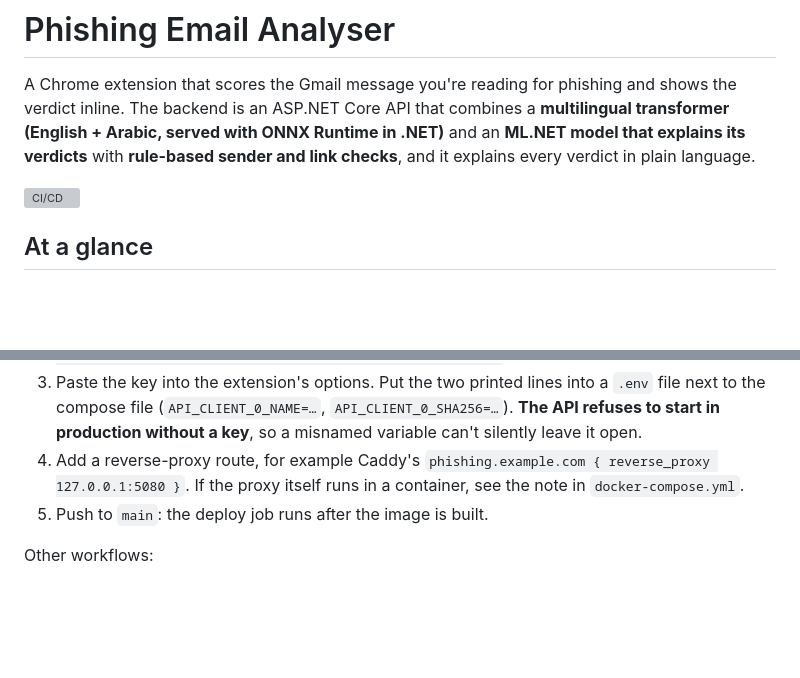
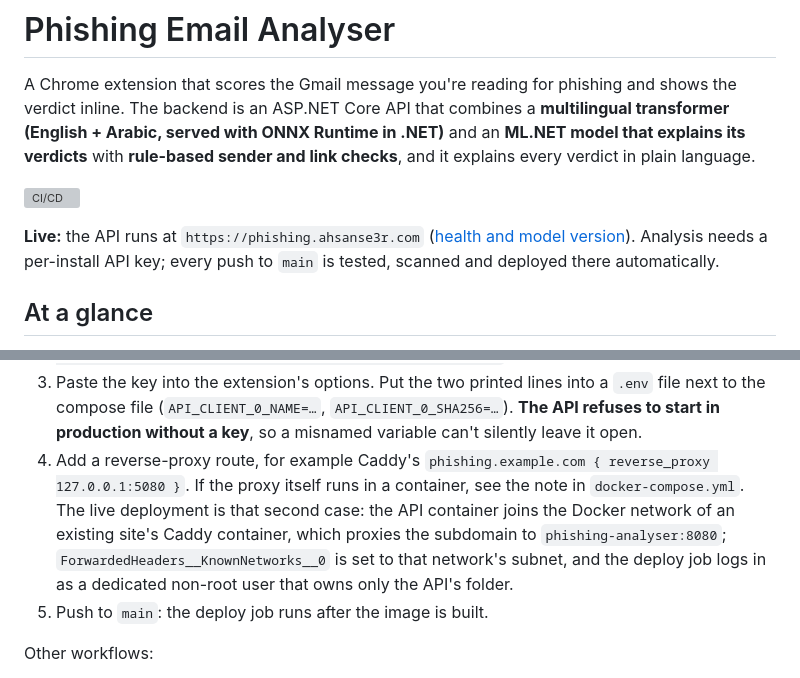
Before and after one commit to SALEM501jo/phishing-email-analyser, a Markdown page: README.md, 2 parts joined by grey strips. Drawn GitHub-style; blank space fills up the shorter version; grey boxes are pictures that could not be loaded.

Commit message:
README: live deployment at phishing.ahsanse3r.com and how it shares a server with an existing site

```diff
--- a/README.md
+++ b/README.md
@@ -3,6 +3,8 @@
 A Chrome extension that scores the Gmail message you're reading for phishing and shows the verdict inline. The backend is an ASP.NET Core API that combines a **multilingual transformer (English + Arabic, served with ONNX Runtime in .NET)** and an **ML.NET model that explains its verdicts** with **rule-based sender and link checks**, and it explains every verdict in plain language.
 
 [![CI/CD](https://github.com/SALEM501jo/phishing-email-analyser/actions/workflows/ci-cd.yml/badge.svg)](https://github.com/SALEM501jo/phishing-email-analyser/actions/workflows/ci-cd.yml)
+
+**Live:** the API runs at `https://phishing.ahsanse3r.com` ([health and model version](https://phishing.ahsanse3r.com/health)). Analysis needs a per-install API key; every push to `main` is tested, scanned and deployed there automatically.
 
 ## At a glance
 - **What it is.** An end-to-end ML security product: a Chrome (MV3) extension, an ASP.NET Core API, and a fine-tuned multilingual transformer. It flags phishing in the Gmail message you're reading, in English or Arabic, and explains why.
@@ -347,7 +349,7 @@ python scripts/models.py publish                                 # release "mode
 2. Create a key per extension install. The image is private by default, so either make the GHCR package public or run `docker login ghcr.io` with a `read:packages` token first:
    `docker run --rm ghcr.io/salem501jo/phishing-analyser --new-api-key laptop`
 3. Paste the key into the extension's options. Put the two printed lines into a `.env` file next to the compose file (`API_CLIENT_0_NAME=…`, `API_CLIENT_0_SHA256=…`). **The API refuses to start in production without a key**, so a misnamed variable can't silently leave it open.
-4. Add a reverse-proxy route, for example Caddy's `phishing.example.com { reverse_proxy 127.0.0.1:5080 }`. If the proxy itself runs in a container, see the note in `docker-compose.yml`.
+4. Add a reverse-proxy route, for example Caddy's `phishing.example.com { reverse_proxy 127.0.0.1:5080 }`. If the proxy itself runs in a container, see the note in `docker-compose.yml`. The live deployment is that second case: the API container joins the Docker network of an existing site's Caddy container, which proxies the subdomain to `phishing-analyser:8080`; `ForwardedHeaders__KnownNetworks__0` is set to that network's subnet, and the deploy job logs in as a dedicated non-root user that owns only the API's folder.
 5. Push to `main`: the deploy job runs after the image is built.
 
 Other workflows:
```
